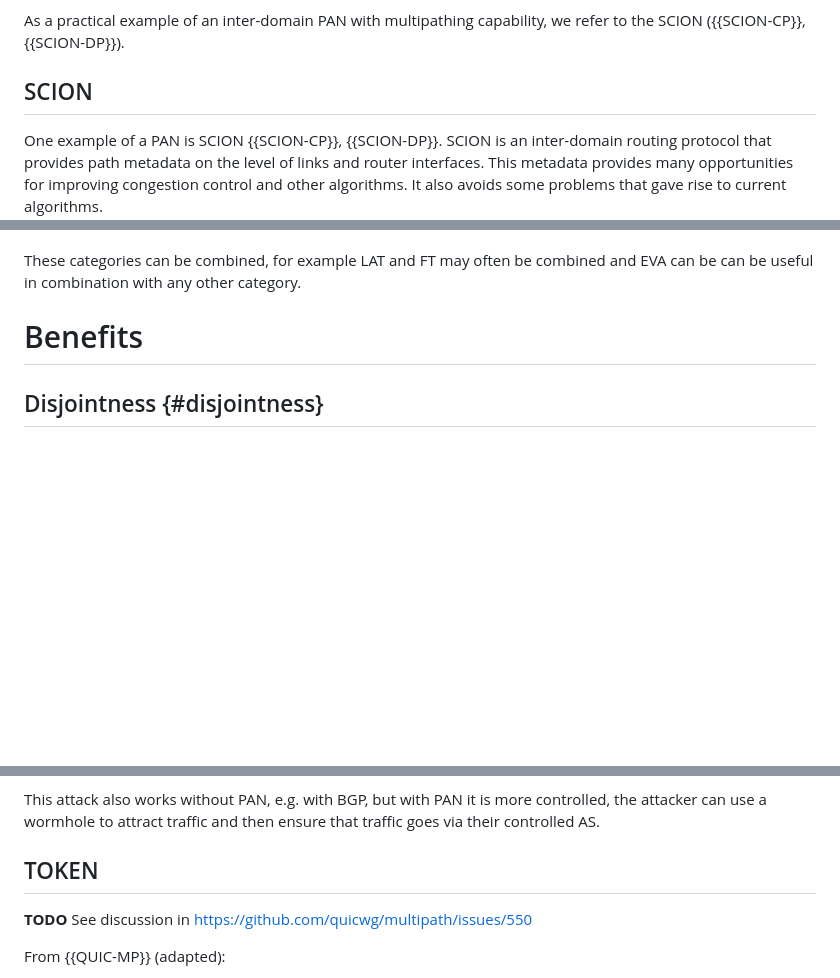
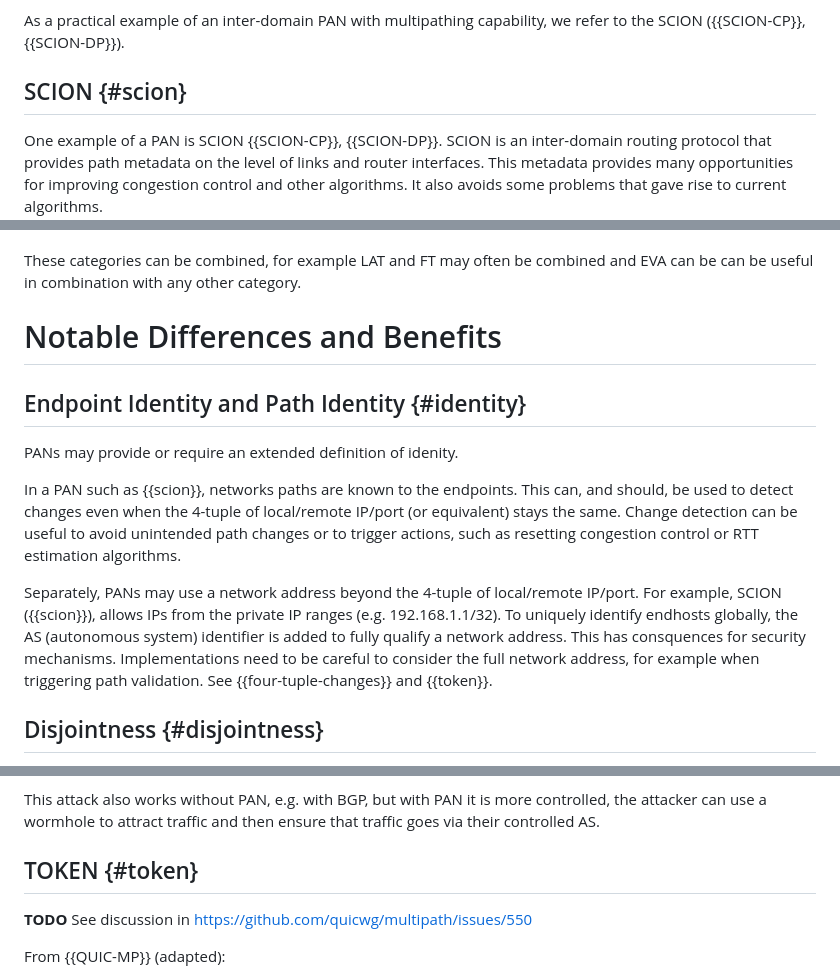
Before and after one commit to netsec-ethz/scion-quic-multipath_I-D, a Markdown page: draft-zaeschke-scion-quic-multipath.md, 3 parts joined by grey strips. Drawn GitHub-style; blank space fills up the shorter version.

Commit message:
Rewrite 2

```diff
--- a/draft-zaeschke-scion-quic-multipath.md
+++ b/draft-zaeschke-scion-quic-multipath.md
@@ -136,7 +136,7 @@ As a practical example of an inter-domain PAN with multipathing
 capability, we refer to the SCION ({{SCION-CP}}, {{SCION-DP}}).
 
 
-## SCION
+## SCION {#scion}
 
 One example of a PAN is SCION {{SCION-CP}}, {{SCION-DP}}.
 SCION is an inter-domain routing protocol that provides path metadata
@@ -280,7 +280,29 @@ These categories can be combined, for example LAT and FT may often be
 combined and EVA can be can be useful in combination with any other
 category.
 
-# Benefits
+
+# Notable Differences and Benefits
+
+## Endpoint Identity and Path Identity {#identity}
+
+PANs may provide or require an extended definition of idenity.
+
+In a PAN such as {{scion}}, networks paths are known to the endpoints.
+This can, and should, be used to detect changes even when the 4-tuple
+of local/remote IP/port (or equivalent) stays the same. Change
+detection can be useful to avoid unintended path changes or to trigger
+actions, such as resetting congestion control or RTT estimation
+algorithms.
+
+Separately, PANs may use a network address beyond the 4-tuple of
+local/remote IP/port. For example, SCION ({{scion}}), allows IPs
+from the private IP ranges (e.g. 192.168.1.1/32). To uniquely identify
+endhosts globally, the AS (autonomous system) identifier is added
+to fully qualify a network address.
+This has consquences for security mechanisms. Implementations need
+to be careful to consider the full network address, for example when
+triggering path validation. See {{four-tuple-changes}} and {{token}}.
+
 
 ## Disjointness {#disjointness}
 
@@ -411,7 +435,7 @@ traffic and then ensure that traffic goes via their controlled AS.
 
 
 
-## TOKEN
+## TOKEN {#token}
 
 **TODO** See discussion in https://github.com/quicwg/multipath/issues/550
 
```
Also changed, not shown: other parts of draft-zaeschke-scion-quic-multipath.md (+3 -1 lines).
